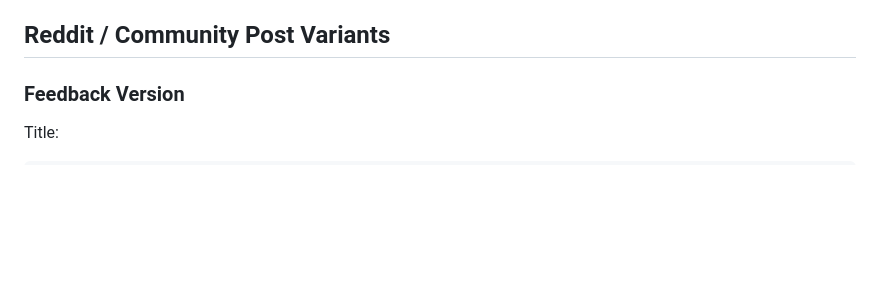
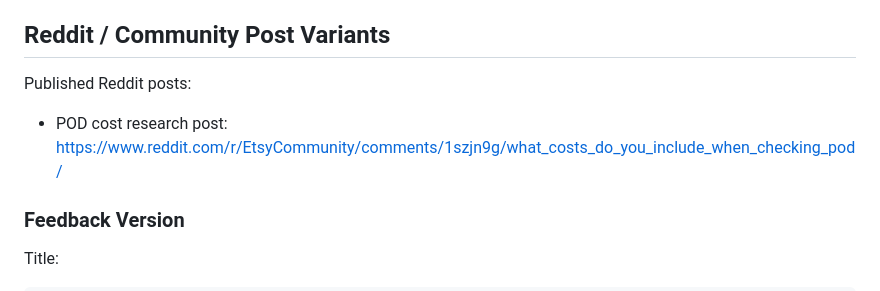
Before and after one commit to rockbush/etys-test, a Markdown page: MARKETING_TEST_PLAN.md, the part around the change. Rendered like a GitHub page; blank space fills up the shorter version.

Commit message:
Record Reddit research post

```diff
--- a/MARKETING_TEST_PLAN.md
+++ b/MARKETING_TEST_PLAN.md
@@ -100,6 +100,10 @@ Actions:
 - Decide whether to build real AI generation.
 
 ## Reddit / Community Post Variants
+
+Published Reddit posts:
+
+- POD cost research post: https://www.reddit.com/r/EtsyCommunity/comments/1szjn9g/what_costs_do_you_include_when_checking_pod/
 
 ### Feedback Version
 
```
